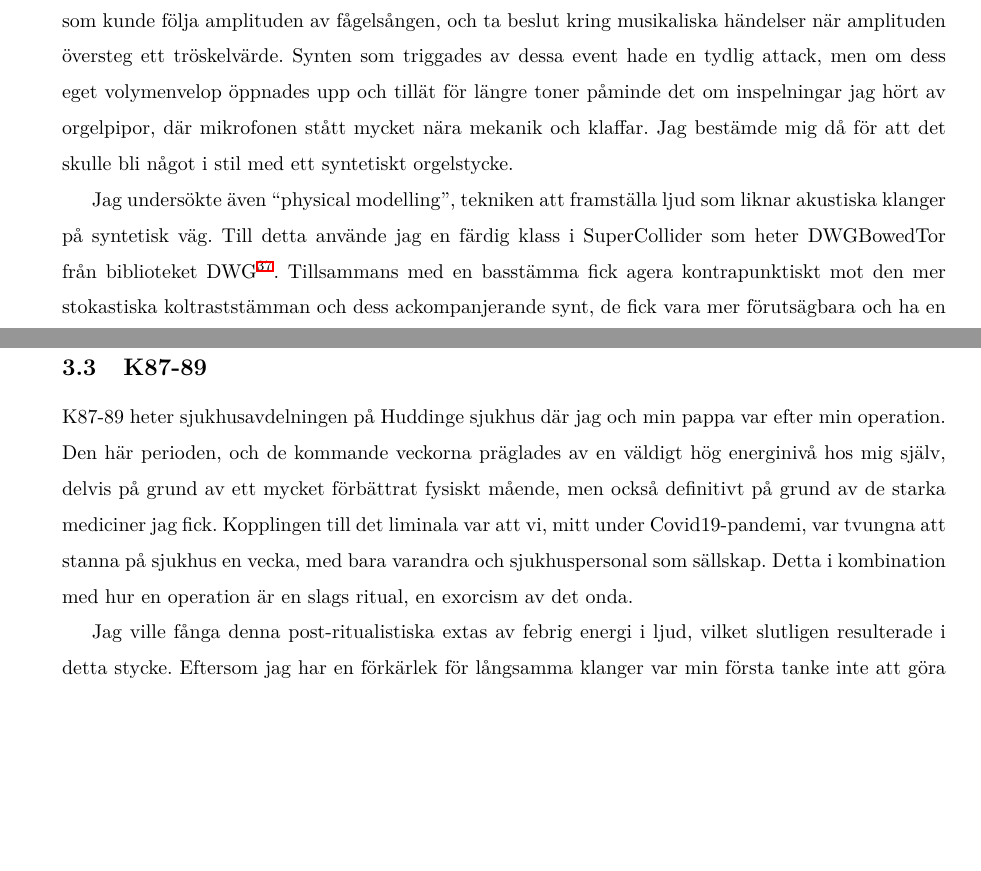
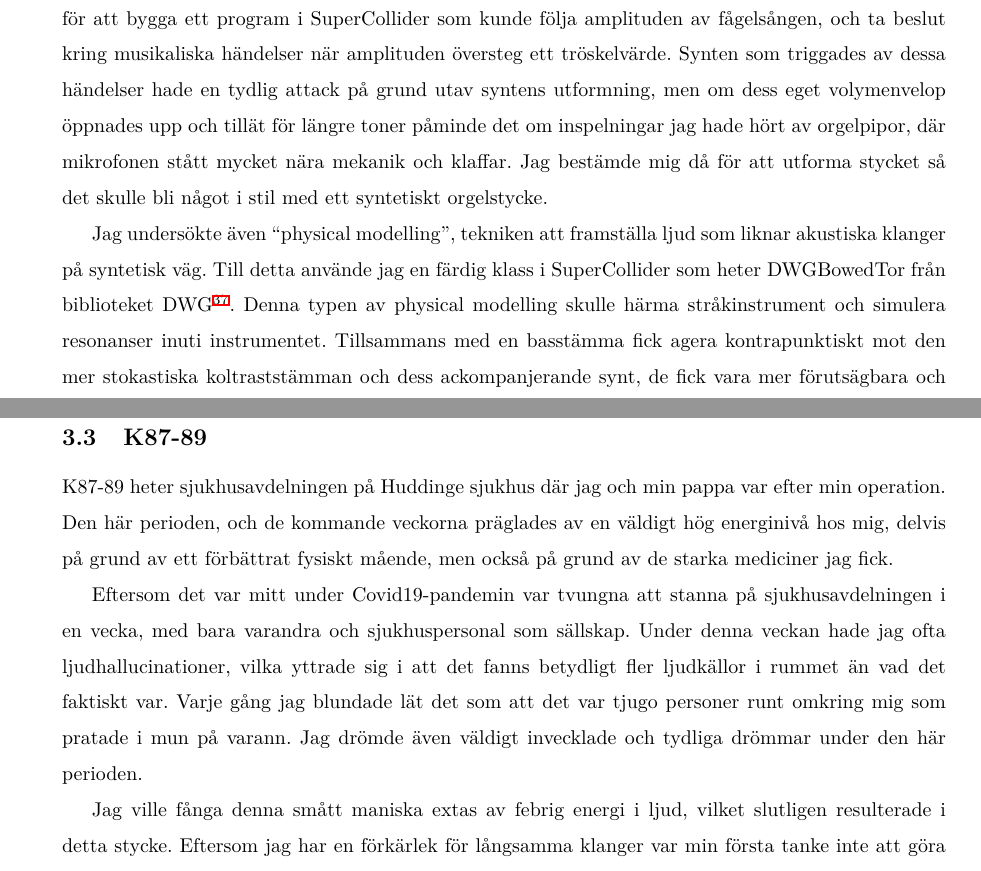
Before and after one commit to vsandstrom/kandidatuppsats, a LaTeX problem sheet (Uppsats/Examenstext.tex): two parts of pages 14 and 16 of 19, joined at a grey line, cut so that both start at the same text, the shorter picture padded with empty space. Compiled offline with XeLaTeX; a missing font is replaced by an installed copy or a similar font.

Commit message:
omskrivet DEC, Koltrast och K87-89

```diff
--- a/Uppsats/Examenstext.tex
+++ b/Uppsats/Examenstext.tex
@@ -539,16 +538,15 @@ fågelsångens egen tonhöjd, och tillåta den styra tonhöjden av en synt. Unde
 mycket fäst vid hur inspelningen lät i sig själv och ville inte bygga ett instrument som skulle göra en
 konstgjord kopia, om än möjligtvis intressant. Istället bestämde jag mig för att bygga ett program i
 SuperCollider som kunde följa amplituden av fågelsången, och ta beslut kring musikaliska händelser när
-amplituden översteg ett tröskelvärde. Synten som triggades av dessa event hade en tydlig attack, men om dess
-eget volymenvelop öppnades upp och tillät för längre toner påminde det om inspelningar jag hört av orgelpipor,
-där mikrofonen stått mycket nära mekanik och klaffar. Jag bestämde mig då för att det skulle bli något i stil
-med ett syntetiskt orgelstycke.
-
-%%%% SÄTT IN LITE SC-KOD HÄR %%%%
+amplituden översteg ett tröskelvärde. Synten som triggades av dessa händelser hade en tydlig attack på grund
+utav syntens utformning, men om dess eget volymenvelop öppnades upp och tillät för längre toner påminde det om
+inspelningar jag hade hört av orgelpipor, där mikrofonen stått mycket nära mekanik och klaffar.
+Jag bestämde mig då för att utforma stycket så det skulle bli något i stil med ett syntetiskt orgelstycke.
 
 Jag undersökte även ``physical modelling'', tekniken att framställa ljud som liknar akustiska klanger på
-syntetisk väg. Till detta använde jag en färdig klass i SuperCollider som heter DWGBowedTor från
-biblioteket DWG\footnote{\url{https://doc.sccode.org/classes/dwgbowedtor.html}}. Tillsammans med en basstämma fick agera kontrapunktiskt mot den mer
-stokastiska koltraststämman och dess ackompanjerande synt, de fick vara mer förutsägbara och ha en mer
-cirkulär form. Här arbetade jag även med att skriva sekvenser med ``kontrollstrukturer''\footnote{\url{https://doc.sccode.org/Reference/Control-Structures.html}}, och göra enkla sekvenser som varierade sig baserat på vilket varv vi var på i
-loopen.
+syntetisk väg. Till detta använde jag en färdig klass i SuperCollider som heter DWGBowedTor från biblioteket
+DWG\footnote{\url{https://doc.sccode.org/classes/dwgbowedtor.html}}. Denna typen av physical modelling skulle
+härma stråkinstrument och simulera resonanser inuti instrumentet. Tillsammans med en basstämma fick agera
+kontrapunktiskt mot den mer stokastiska koltraststämman och dess ackompanjerande synt, de fick vara mer
+förutsägbara och ha en mer cirkulär form. Här arbetade jag även med att skriva sekvenser med
+``kontrollstrukturer''\footnote{\url{https://doc.sccode.org/Reference/Control-Structures.html}}, och göra
@@ -631,13 +630,16 @@ SynthDef(\demandSynth2, {
 
 \subsection{K87-89}
 K87-89 heter sjukhusavdelningen på Huddinge sjukhus där jag och min pappa var efter min operation. Den här
-perioden, och de kommande veckorna präglades av en väldigt hög energinivå hos mig själv, delvis på grund av
-ett mycket förbättrat fysiskt mående, men också definitivt på grund av de starka mediciner jag fick.
-Kopplingen till det liminala var att vi, mitt under Covid19-pandemi, var tvungna att stanna på sjukhus en
-vecka, med bara varandra och sjukhuspersonal som sällskap. Detta i kombination med hur en operation är en
-slags ritual, en exorcism av det onda.
+perioden, och de kommande veckorna präglades av en väldigt hög energinivå hos mig, delvis på grund av
+ett förbättrat fysiskt mående, men också på grund av de starka mediciner jag fick.
 
-Jag ville fånga denna post-ritualistiska extas av febrig energi i ljud, vilket slutligen resulterade i detta
+Eftersom det var mitt under Covid19-pandemin var tvungna att stanna på sjukhusavdelningen i en
+vecka, med bara varandra och sjukhuspersonal som sällskap. Under denna veckan hade jag ofta
+ljudhallucinationer, vilka yttrade sig i att det fanns betydligt fler ljudkällor i rummet än vad det faktiskt
+var. Varje gång jag blundade lät det som att det var tjugo personer runt omkring mig som pratade i mun på
+varann. Jag drömde även väldigt invecklade och tydliga drömmar under den här perioden.
+
+Jag ville fånga denna smått maniska extas av febrig energi i ljud, vilket slutligen resulterade i detta
 stycke. Eftersom jag har en förkärlek för långsamma klanger var min första tanke inte att göra något
 rytmiskt intensivt. Jag började istället att försöka skapa ett ljud som kunde gestalta ett sprak av
 elektrisitet, som konstant överladdning av synapserna, något böljande. Ett ljud som var ostadigt och
```
Also changed, not shown: Uppsats/Examenstext.tex (14 more changed lines), 5 other files.
